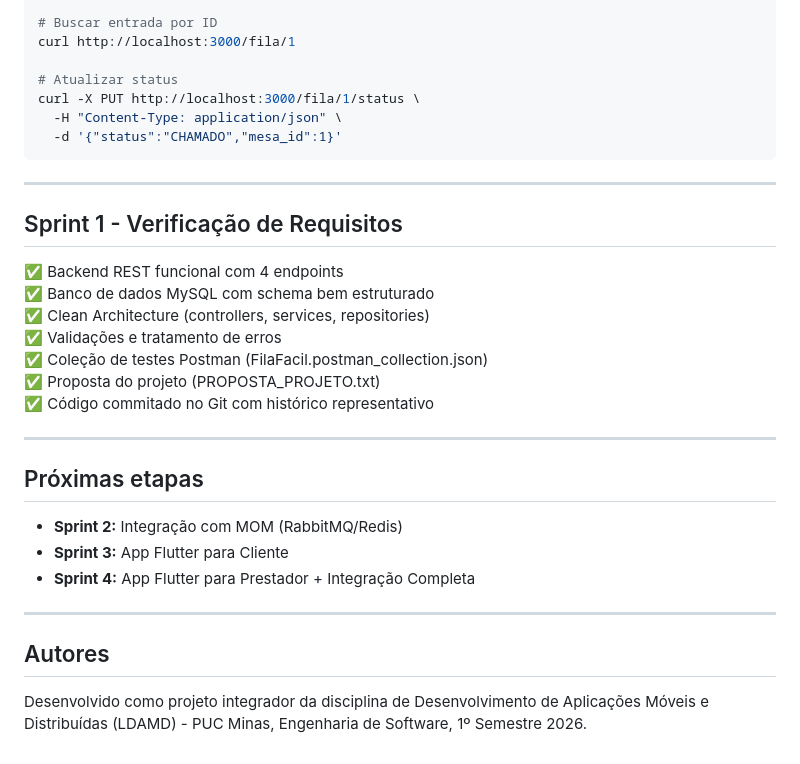
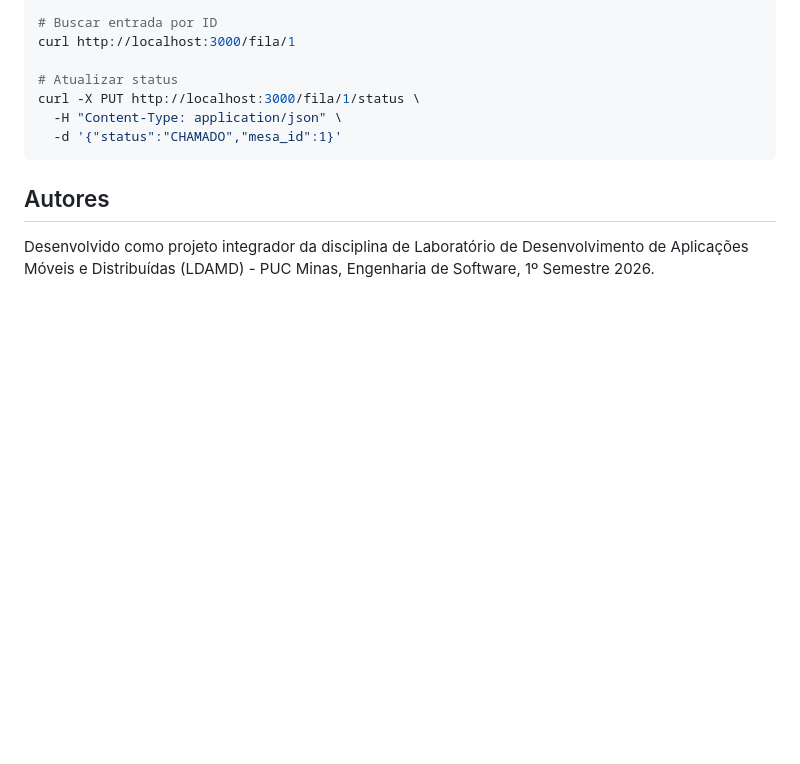
Before and after one commit to luisajardim/FilaFacil-app, a Markdown page: README.md, the part around the change. Drawn GitHub-style; blank space fills up the shorter version.

````diff
--- a/README.md
+++ b/README.md
@@ -230,28 +230,6 @@ curl -X PUT http://localhost:3000/fila/1/status \
   -d '{"status":"CHAMADO","mesa_id":1}'
 ```
 
----
-
-## Sprint 1 - Verificação de Requisitos
-
-✅ Backend REST funcional com 4 endpoints
-✅ Banco de dados MySQL com schema bem estruturado
-✅ Clean Architecture (controllers, services, repositories)
-✅ Validações e tratamento de erros
-✅ Coleção de testes Postman (FilaFacil.postman_collection.json)
-✅ Proposta do projeto (PROPOSTA_PROJETO.txt)
-✅ Código commitado no Git com histórico representativo
-
----
-
-## Próximas etapas
-
-- **Sprint 2:** Integração com MOM (RabbitMQ/Redis)
-- **Sprint 3:** App Flutter para Cliente
-- **Sprint 4:** App Flutter para Prestador + Integração Completa
-
----
-
 ## Autores
 
-Desenvolvido como projeto integrador da disciplina de Desenvolvimento de Aplicações Móveis e Distribuídas (LDAMD) - PUC Minas, Engenharia de Software, 1º Semestre 2026.
+Desenvolvido como projeto integrador da disciplina de Laboratório de Desenvolvimento de Aplicações Móveis e Distribuídas (LDAMD) - PUC Minas, Engenharia de Software, 1º Semestre 2026.
````
